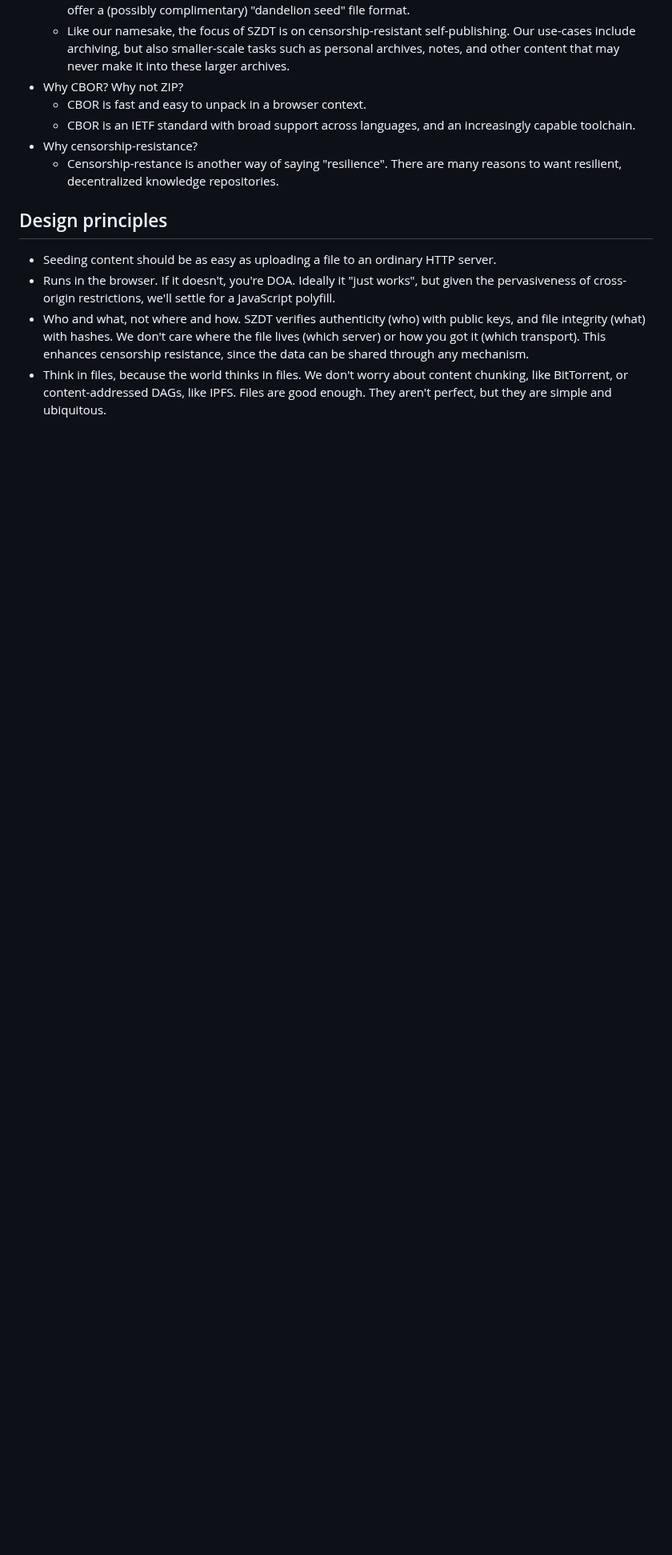
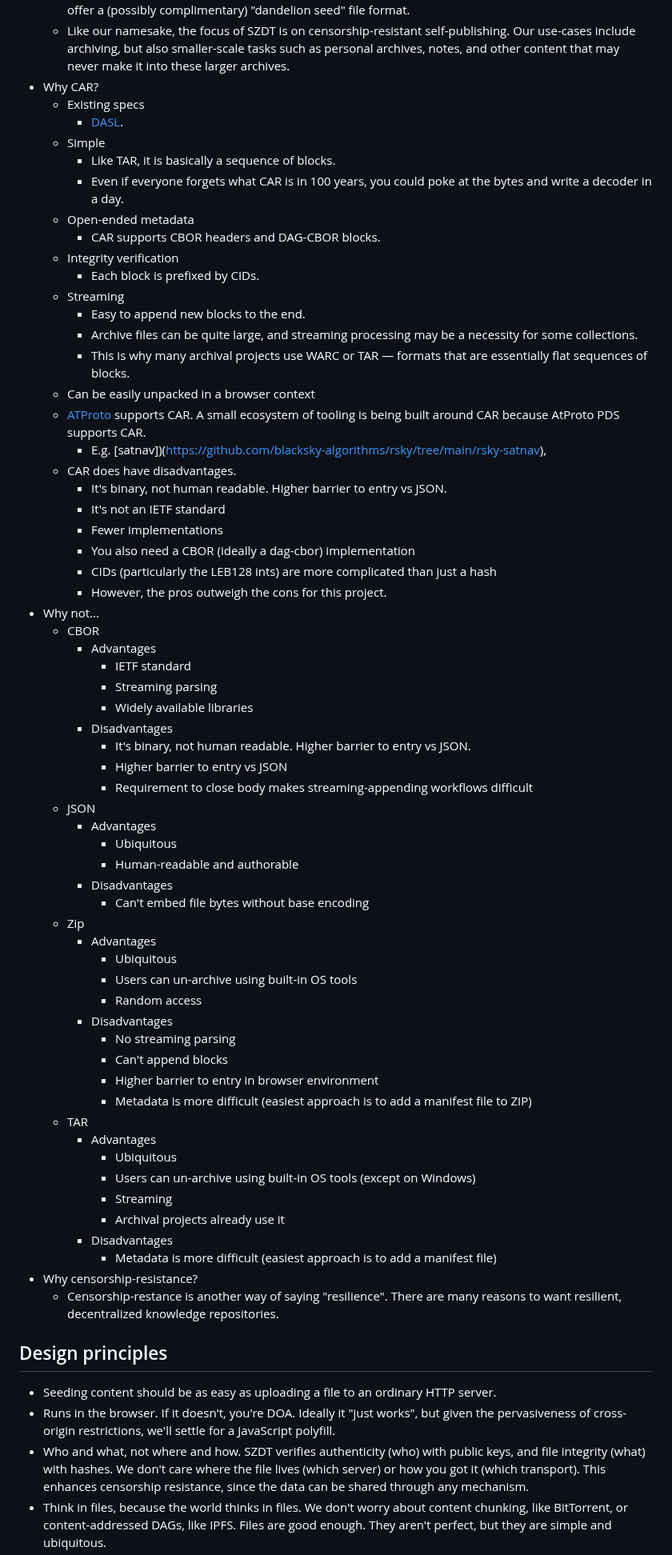
Before and after one commit to gordonbrander/szdt, a Markdown page: spec.md, the part around one of its changes. Shown at 80% size. Rendered like a GitHub page; blank space fills up the shorter version.

Commit message:
Refactor FAQ

```diff
--- a/spec.md
+++ b/spec.md
@@ -266,9 +236,64 @@ Here are a few things you can do, or that should be easy to do with SZDT.
 - Why not Internet Archive/Library of Congress/LibGen/Anna's Archive/Sci-Hub?
     - SZDT could be used with or alongside any of these. Our goal is not to replace archival projects, but to offer a (possibly complimentary) "dandelion seed" file format.
     - Like our namesake, the focus of SZDT is on censorship-resistant self-publishing. Our use-cases include archiving, but also smaller-scale tasks such as personal archives, notes, and other content that may never make it into these larger archives.
-- Why CBOR? Why not ZIP?
-    - CBOR is fast and easy to unpack in a browser context.
-    - CBOR is an IETF standard with broad support across languages, and an increasingly capable toolchain.
+- Why CAR?
+  - Existing specs
+    - [DASL](https://dasl.ing/).
+  - Simple
+    - Like TAR, it is basically a sequence of blocks.
+    - Even if everyone forgets what CAR is in 100 years, you could poke at the bytes and write a decoder in a day.
+  - Open-ended metadata
+    - CAR supports CBOR headers and DAG-CBOR blocks.
+  - Integrity verification
+    - Each block is prefixed by CIDs.
+  - Streaming
+    - Easy to append new blocks to the end.
+    - Archive files can be quite large, and streaming processing may be a necessity for some collections.
+    - This is why many archival projects use WARC or TAR — formats that are essentially flat sequences of blocks.
+  - Can be easily unpacked in a browser context
+  - [ATProto](https://atproto.com/specs/repository#car-file-serialization) supports CAR. A small ecosystem of tooling is being built around CAR because AtProto PDS supports CAR.
+    - E.g. [satnav])(https://github.com/blacksky-algorithms/rsky/tree/main/rsky-satnav),
+  - CAR does have disadvantages.
+    - It's binary, not human readable. Higher barrier to entry vs JSON.
+    - It's not an IETF standard
+    - Fewer implementations
+    - You also need a CBOR (ideally a dag-cbor) implementation
+    - CIDs (particularly the LEB128 ints) are more complicated than just a hash
+    - However, the pros outweigh the cons for this project.
+- Why not...
+  - CBOR
+    - Advantages
+      - IETF standard
+      - Streaming parsing
+      - Widely available libraries
+    - Disadvantages
+      - It's binary, not human readable. Higher barrier to entry vs JSON.
+      - Higher barrier to entry vs JSON
+      - Requirement to close body makes streaming-appending workflows difficult
+  - JSON
+    - Advantages
+      - Ubiquitous
+      - Human-readable and authorable
+    - Disadvantages
+      - Can't embed file bytes without base encoding
+  - Zip
+    - Advantages
+      - Ubiquitous
+      - Users can un-archive using built-in OS tools
+      - Random access
+    - Disadvantages
+      - No streaming parsing
+      - Can't append blocks
+      - Higher barrier to entry in browser environment
+      - Metadata is more difficult (easiest approach is to add a manifest file to ZIP)
+  - TAR
+    - Advantages
+      - Ubiquitous
+      - Users can un-archive using built-in OS tools (except on Windows)
+      - Streaming
+      - Archival projects already use it
+    - Disadvantages
+      - Metadata is more difficult (easiest approach is to add a manifest file)
 - Why censorship-resistance?
     - Censorship-restance is another way of saying "resilience". There are many reasons to want resilient, decentralized knowledge repositories.
 
```
Also changed, not shown: other parts of spec.md (+5 -35 lines).
